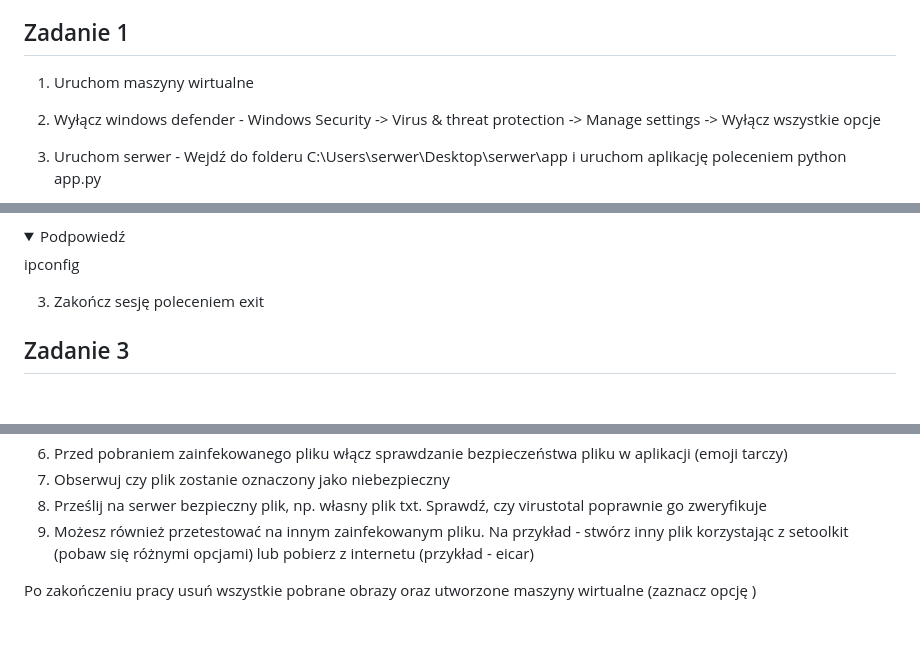
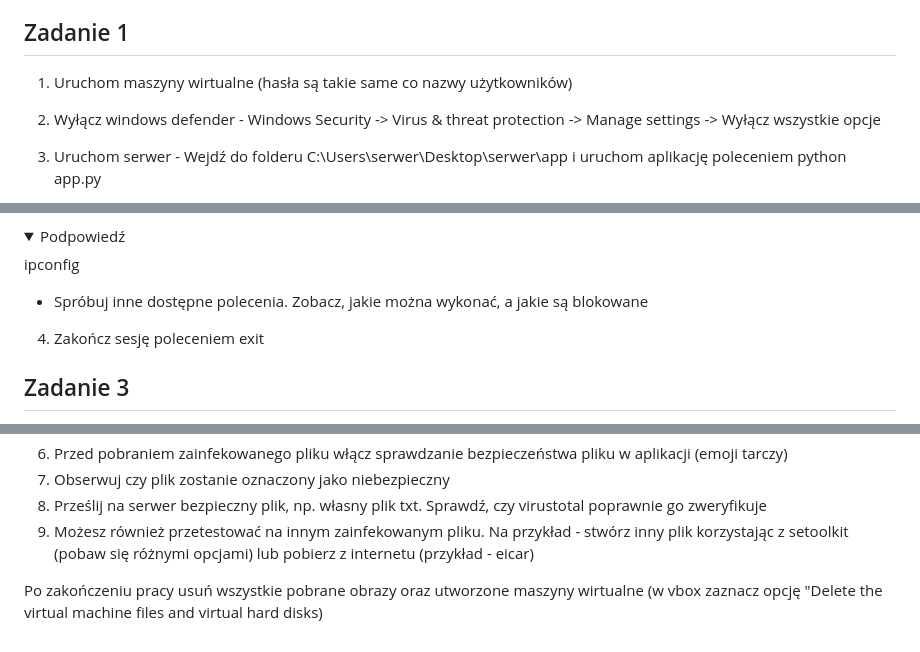
Before and after one commit to m-c-j/Podejrzane_pliki_kontra_serwis_do_przesylania_danych, a Markdown page: README.md, 3 parts joined by grey strips. Drawn GitHub-style; folded sections open; blank space fills up the shorter version.

```diff
--- a/README.md
+++ b/README.md
@@ -8,7 +8,7 @@ Celem projektu jest zrozumienie, w jaki sposób serwisy do przesyłania danych m
 W ramach zadań tworzony jest symulowany podejrzany plik (wygenerowany za pomocą narzędzia Social Engineering Toolkit), który następnie trafia na prosty serwer napisany w Pythonie. Wszelkie zadania należy wykonywać w odizolowanym środowisku na maszynie wirtualnej.
 
 ## Zadanie 1
-1. Uruchom maszyny wirtualne
+1. Uruchom maszyny wirtualne (hasła są takie same co nazwy użytkowników)
 2. Wyłącz windows defender - Windows Security -> Virus & threat protection -> Manage settings -> Wyłącz wszystkie opcje
 3. Uruchom serwer - Wejdź do folderu C:\Users\serwer\Desktop\serwer\app i uruchom aplikację poleceniem python app.py
 4. Na kali Linuxie sprawdź łączność z serwerem (polecenie ping) i sprawdź, czy strona internetowa uruchamia się poprawnie wpisując jej adres w przeglądarce internetowej
@@ -89,7 +89,9 @@ systeminfo
 ipconfig
 </details>
 
-3. Zakończ sesję poleceniem exit
+- Spróbuj inne dostępne polecenia. Zobacz, jakie można wykonać, a jakie są blokowane
+
+4. Zakończ sesję poleceniem exit
 
 ## Zadanie 3
 1. Zarejestruj się na https://www.virustotal.com/gui/sign-in
@@ -102,4 +104,4 @@ ipconfig
 8. Prześlij na serwer bezpieczny plik, np. własny plik txt. Sprawdź, czy virustotal poprawnie go zweryfikuje
 9. Możesz również przetestować na innym zainfekowanym pliku. Na przykład - stwórz inny plik korzystając z setoolkit (pobaw się różnymi opcjami) lub pobierz z internetu (przykład - eicar)
 
-Po zakończeniu pracy usuń wszystkie pobrane obrazy oraz utworzone maszyny wirtualne (zaznacz opcję )
+Po zakończeniu pracy usuń wszystkie pobrane obrazy oraz utworzone maszyny wirtualne (w vbox zaznacz opcję "Delete the virtual machine files and virtual hard disks)
```
